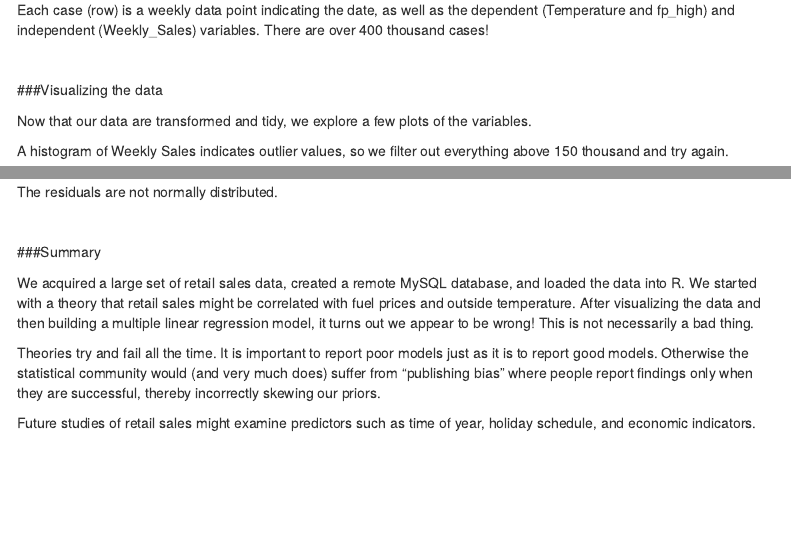
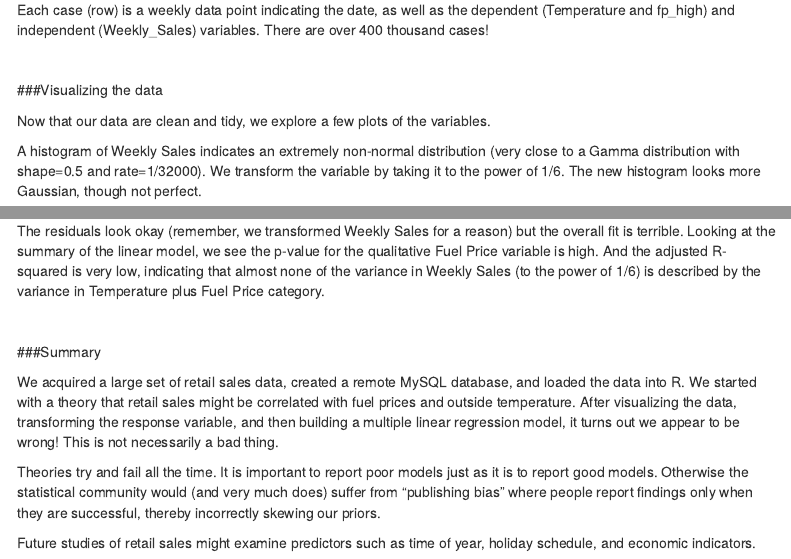
Before and after one commit to mehtablocker/cuny_606, an R Markdown document (final_project/cuny_606_final_project.Rmd): the page in a window 1100 px wide, from 2690 px down, and a second part further down, joined at a grey line. Rendered offline with R 4.5, knitr and Pandoc, with nearby package versions; some code elsewhere in the file could not run offline; menus at the side of the page are left out.

Commit message:
Add files via upload

````diff
--- a/final_project/cuny_606_final_project.Rmd
+++ b/final_project/cuny_606_final_project.Rmd
@@ -107,9 +107,9 @@ Each case (row) is a weekly data point indicating the date, as well as the depen
 
 ###Visualizing the data
 
-Now that our data are transformed and tidy, we explore a few plots of the variables.
+Now that our data are clean and tidy, we explore a few plots of the variables.
 
-A histogram of Weekly Sales indicates outlier values, so we filter out everything above 150 thousand and try again.
+A histogram of Weekly Sales indicates an extremely non-normal distribution (very close to a Gamma distribution with shape=0.5 and rate=1/32000). We transform the variable by taking it to the power of 1/6. The new histogram looks more Gaussian, though not perfect.
 
 ```{r weekly_sales_hist}
 df %>% ggplot(aes(Weekly_Sales)) + geom_histogram(bins=50)
@@ -162,13 +158,13 @@ lm_df %>% sample_frac(0.01) %>%
   stat_qq_line()
 ```
 
-The residuals are not normally distributed.
+The residuals look okay (remember, we transformed Weekly Sales for a reason) but the overall fit is terrible. Looking at the summary of the linear model, we see the p-value for the qualitative Fuel Price variable is high. And the adjusted R-squared is very low, indicating that almost none of the variance in Weekly Sales (to the power of 1/6) is described by the variance in Temperature plus Fuel Price category.
 
 <br>
 
 ###Summary
 
-We acquired a large set of retail sales data, created a remote MySQL database, and loaded the data into R. We started with a theory that retail sales might be correlated with fuel prices and outside temperature. After visualizing the data and then building a multiple linear regression model, it turns out we appear to be wrong! This is not necessarily a bad thing.
+We acquired a large set of retail sales data, created a remote MySQL database, and loaded the data into R. We started with a theory that retail sales might be correlated with fuel prices and outside temperature. After visualizing the data, transforming the response variable, and then building a multiple linear regression model, it turns out we appear to be wrong! This is not necessarily a bad thing.
 
 Theories try and fail all the time. It is important to report poor models just as it is to report good models. Otherwise the statistical community would (and very much does) suffer from "publishing bias" where people report findings only when they are successful, thereby incorrectly skewing our priors.
 
````
Also changed, not shown: final_project/cuny_606_final_project.Rmd (8 more changed lines).
